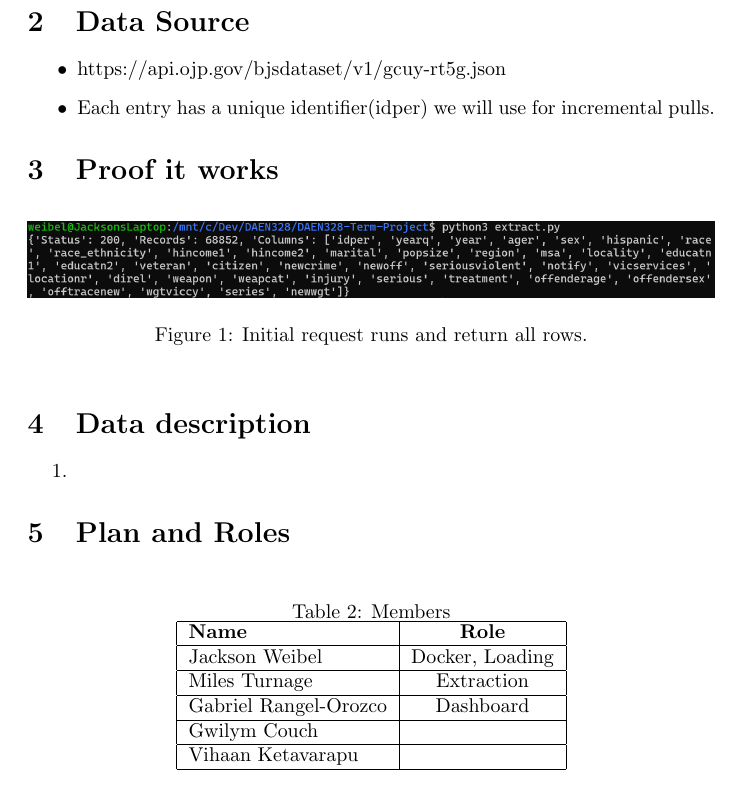
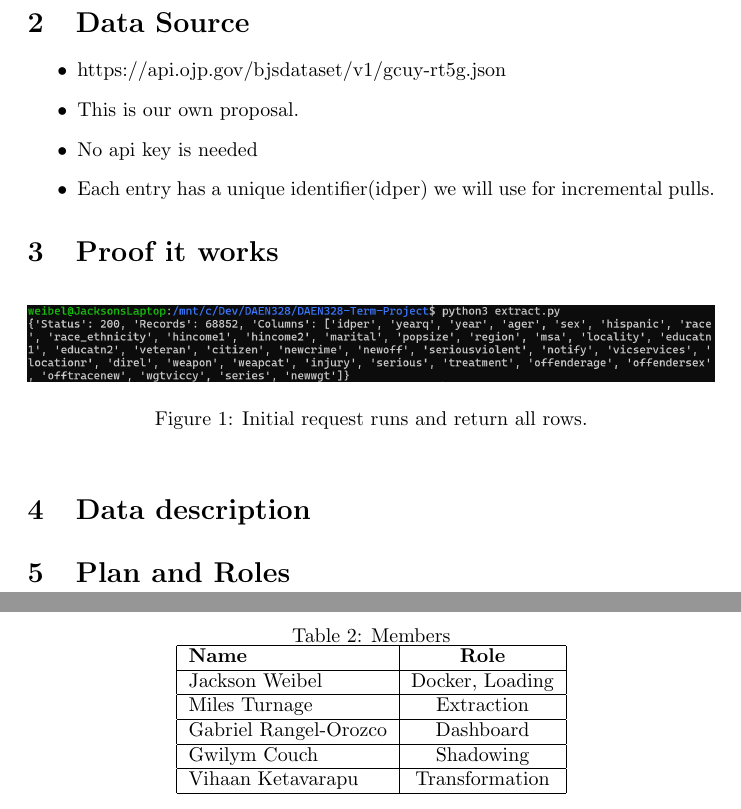
Before and after one commit to JacksonWeibelDev/DAEN328-Term-Project, a LaTeX document (docs/Phase1.tex): part of the page before the commit and two parts of pages 1 and 2 of 2 after it, the two joined at a grey line, cut so that both start at the same text. Compiled offline with pdfLaTeX.

Commit message:
Vihaan Role

```diff
--- a/docs/Phase1.tex
+++ b/docs/Phase1.tex
@@ -25,7 +25,8 @@
 
 \begin{itemize}
   \item https://api.ojp.gov/bjsdataset/v1/gcuy-rt5g.json
-
+  \item This is our own proposal.
+  \item No api key is needed
   \item Each entry has a unique identifier(idper) we will use for incremental pulls.
 \end{itemize}
 
@@ -58,8 +59,8 @@
     Jackson Weibel            &  Docker, Loading                \\ \hline
     Miles Turnage         &  Extraction                    \\ \hline
     Gabriel Rangel-Orozco         &     Dashboard                \\ \hline
-    Gwilym Couch         &                      \\ \hline
-    Vihaan Ketavarapu         &                     \\ \hline
+    Gwilym Couch         &            Shadowing          \\ \hline
+    Vihaan Ketavarapu         &        Transformation             \\ \hline
   \end{tabular}
 \end{table}
 
```
Also changed, not shown: docs/Phase1.tex (2 more changed lines).
